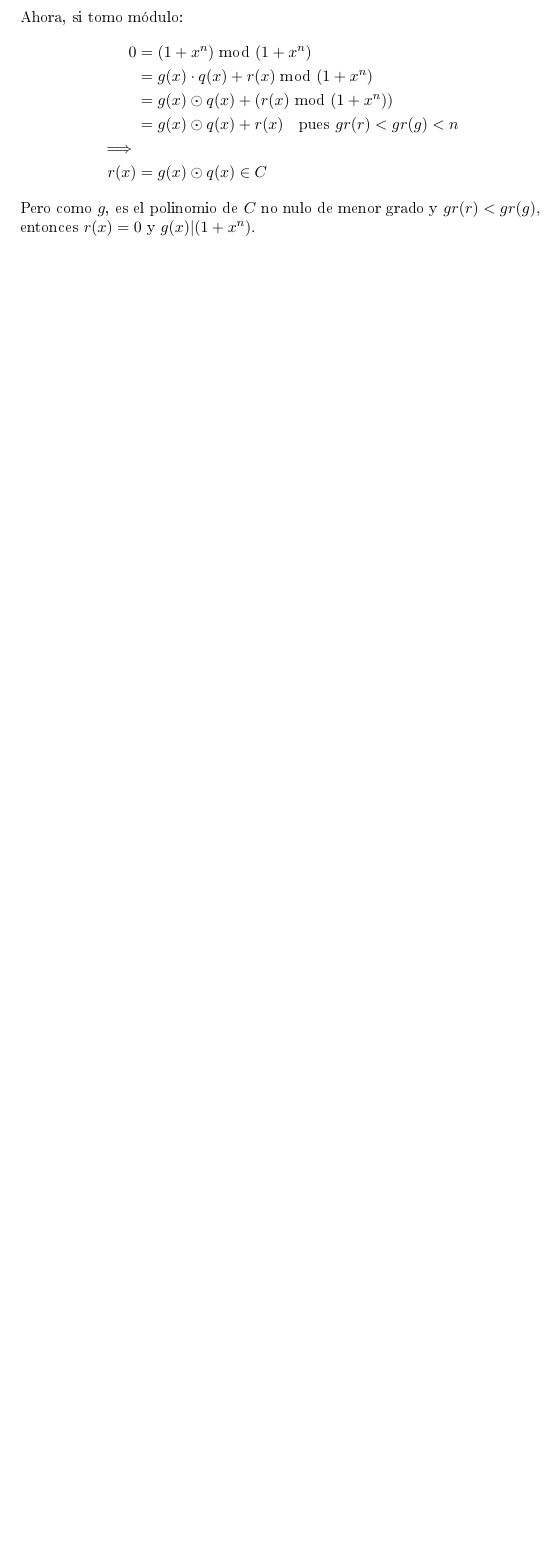
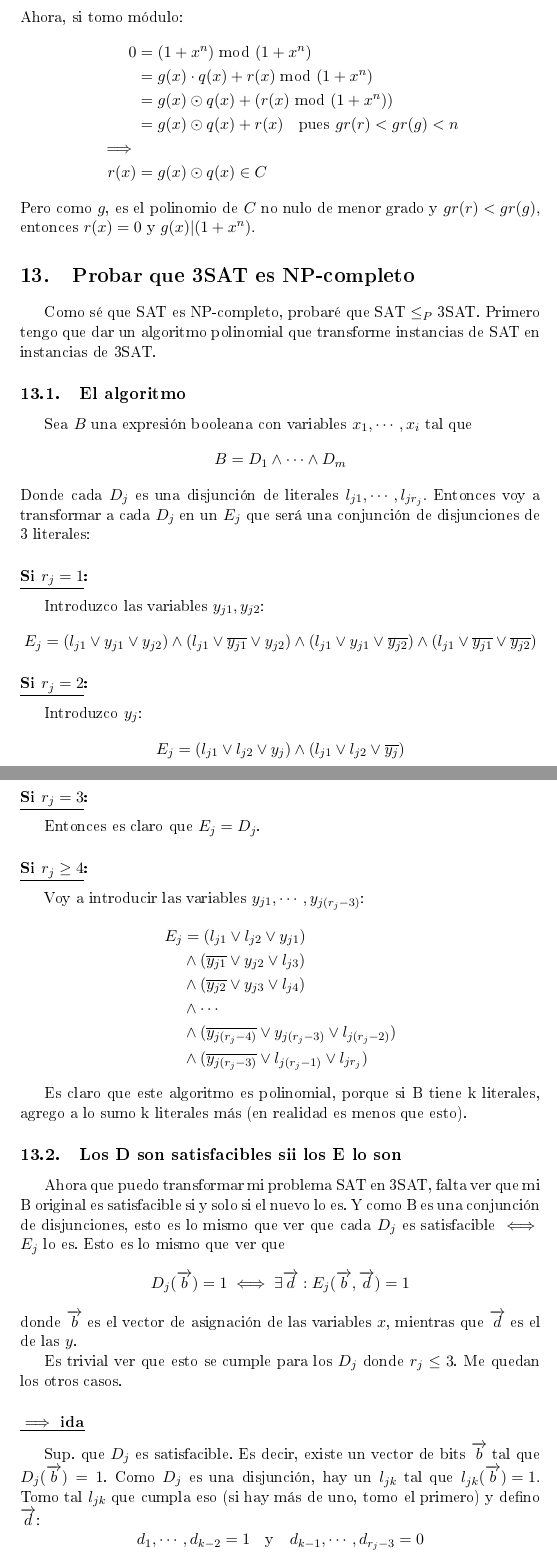
Before and after one commit to tomimara52/teoremas-final-discreta-2, a LaTeX document (final.tex): part of page 21 of 21 before the commit and two parts of pages 21 and 22 of 23 after it, the two joined at a grey line, cut so that both start at the same text, the shorter picture padded with empty space. The pictures show the PDF file final.pdf that the author committed with the source.

Commit message:
3SAT np completo

```diff
--- a/final.tex
+++ b/final.tex
@@ -595,4 +595,81 @@ Ahora, si tomo módulo:
 r(x) & = g(x) \odot q(x) \in C
 \end{align*}
 Pero como \(g\), es el polinomio de \(C\) no nulo de menor grado y \({gr(r) < gr(g),}\) entonces \({r(x) = 0}\) y \({g(x) | (1 + x^n).}\)
+
+
+\section{Probar que 3SAT es NP-completo}
+\label{sec:org5a6cd3e}
+Como sé que SAT es NP-completo, probaré que SAT \(\le_P\) 3SAT. Primero tengo que dar un algoritmo polinomial que transforme instancias de SAT en instancias de 3SAT.
+
+\subsection{El algoritmo}
+\label{sec:org191e1fd}
+Sea \(B\) una expresión booleana con variables \({ x_1, \cdots, x_i }\) tal que
+      \[ B = D_1 \land \cdots \land D_m \]
+Donde cada \(D_j\) es una disjunción de literales \({l_{j1}, \cdots, l_{jr_j}.}\) Entonces voy a transformar a cada \(D_j\) en un \(E_j\) que será una conjunción de disjunciones de 3 literales:
+\subsubsection*{\underline{Si \(r_j = 1\)}:}
+\label{sec:org5f0965a}
+Introduzco las variables \(y_{j1}, y_{j2}\):
+    \[E_j = (l_{j1} \lor y_{j1} \lor y_{j2}) \land (l_{j1} \lor \overline{y_{j1}} \lor y_{j2}) \land (l_{j1} \lor y_{j1} \lor \overline{y_{j2}}) \land (l_{j1} \lor \overline{y_{j1}} \lor \overline{y_{j2}}) \]
+
+\subsubsection*{\underline{Si \(r_j = 2\)}:}
+\label{sec:orgcd263f7}
+Introduzco \(y_j\):
+      \[E_j = (l_{j1} \lor l_{j2} \lor y_j) \land (l_{j1} \lor l_{j2} \lor \overline{y_j}) \]
+
+\subsubsection*{\underline{Si \(r_j = 3\)}:}
+\label{sec:orgb668f42}
+Entonces es claro que \(E_j = D_j\).
+
+\subsubsection*{\underline{Si \(r_j \ge 4\)}:}
+\label{sec:org91dae74}
+Voy a introducir las variables \({ y_{j1}, \cdots, y_{j(r_j - 3)}\):
+\begin{align*}
+	E_j & = (l_{j1} \lor l_{j2} \lor y_{j1}) \\
+      & \land (\overline{y_{j1}} \lor y_{j2} \lor l_{j3}) \\
+      & \land (\overline{y_{j2}} \lor y_{j3} \lor l_{j4}) \\
+      & \land \cdots \\
+      & \land (\overline{y_{j(r_j-4)}} \lor y_{j(r_j-3)} \lor l_{j(r_j-2)}) \\
+      & \land (\overline{y_{j(r_j-3)}} \lor l_{j(r_j-1)} \lor l_{jr_j})
+\end{align*}
+
+Es claro que este algoritmo es polinomial, porque si B tiene k literales, agrego a lo sumo k literales más (en realidad es menos que esto).
+
+\subsection{Los D son satisfacibles sii los E lo son}
+\label{sec:org2a386bb}
+Ahora que puedo transformar mi problema SAT en 3SAT, falta ver que mi B original es satisfacible si y solo si el nuevo lo es. Y como B es una conjunción de disjunciones, esto es lo mismo que ver que cada \(D_j\) es satisfacible \(\iff\) \(E_j\) lo es. Esto es lo mismo que ver que
+      \[ D_j(\overrightarrow{b}) = 1 \iff \exists \overrightarrow{d} : E_j(\overrightarrow{b}, \overrightarrow{d}) = 1 \]
+donde \(\overrightarrow{b}\) es el vector de asignación de las variables \(x\), mientras que \(\overrightarrow{d}\) es el de las \(y\).
+
+Es trivial ver que esto se cumple para los \(D_j\) donde \(r_j \le 3\). Me quedan los otros casos.
+
+\subsubsection*{\underline{\(\implies\) ida}}
+\label{sec:org9e8192a}
+Sup. que \(D_j\) es satisfacible. Es decir, existe un vector de bits \(\overrightarrow{b}\) tal que \(D_j(\overrightarrow{b}) = 1\). Como \(D_j\) es una disjunción, hay un \(l_{jk}\) tal que \({l_{jk}(\overrightarrow{b}) = 1.}\) Tomo tal \(l_{jk}\) que cumpla eso (si hay más de uno, tomo el primero) y defino \(\overrightarrow{d}\):
+      \[ d_1, \cdots, d_{k-2} = 1 \quad\text{y} \quad d_{k-1}, \cdots, d_{r_j - 3} = 0 \]
+
+Ahora si evalúo E:
+\begin{align*}
+	E_j(\overrightarrow{b}, \overrightarrow{d}) & = (l_{j1} \lor l_{j2} \lor y_{j1})(\overrightarrow{b}, \overrightarrow{d}) \quad("=1" \text{ pues } d_1 = 1)\\
+      & \land (\overline{y_{j1}} \lor y_{j2} \lor l_{j3})(\overrightarrow{b}, \overrightarrow{d}) \quad("=1" \text{ pues } d_2 = 1) \\
+      & \land \cdots \\
+      & \land (\overline{y_{j(k-3)}} \lor y_{j(k-2)} \lor l_{j(k-1)})(\overrightarrow{b}, \overrightarrow{d}) \quad("=1" \text{ pues } d_{k-2} = 1) \\
+      & \land (\overline{y_{j(k-2)}} \lor y_{j(k-1)} \lor l_{jk})(\overrightarrow{b}, \overrightarrow{d}) \quad("=1" \text{ pues } l_{jk}(\overrightarrow{b}) = 1) \\
+      & \land (\overline{y_{j(k-1)}} \lor y_{jk} \lor l_{j(k+1)})(\overrightarrow{b}, \overrightarrow{d}) \quad("=1" \text{ pues } d_{j(k-1)} = 0) \\
+      & \land \cdots \\
+      & \land (\overline{y_{j(r_j-3)}} \lor l_{j(r_j-1)} \lor l_{jr_j})(\overrightarrow{b}, \overrightarrow{d}) \quad("=1" \text{ pues } d_{j(r_j-3)} = 0) \\
+      & = 1
+\end{align*}
+
+
+\subsubsection*{\underline{\(\impliedby\) vuelta}}
+\label{sec:orga86dd09}
+Sup. que tengo  \(\overrightarrow{b}\) y \(\overrightarrow{d}\) tales que \(E_j(\overrightarrow{b}, \overrightarrow{d}) = 1\).  Ahora sup. que \(D_j(\overrightarrow{b}) = 0\). Esto implica que todas las \(l_{jq}\) se evalúan a 0 con \(\overrightarrow{b}\), y como \(E_j(\overrightarrow{b}, \overrightarrow{d}) = 1\) esto implica que
+\begin{align*}
+	1 & = (y_{j1} \\
+    & \land (\overline{y_{j1}} \lor y_{j2}) \\
+    & \cdots \\
+    & \land (\overline{y_{j(r_j-4)}} \lor y_{j(r_j-3)}) \\
+    & \land \overline{y_{j(r_j-3)}}) (\overrightarrow{d})
+\end{align*}
+lo cual es claramente un absurdo. Luego, \(D_j(\overrightarrow{b}) = 1\).
 \end{document}
```
Also changed, not shown: final.pdf, final.tex (88 more changed lines), 1 other file.
